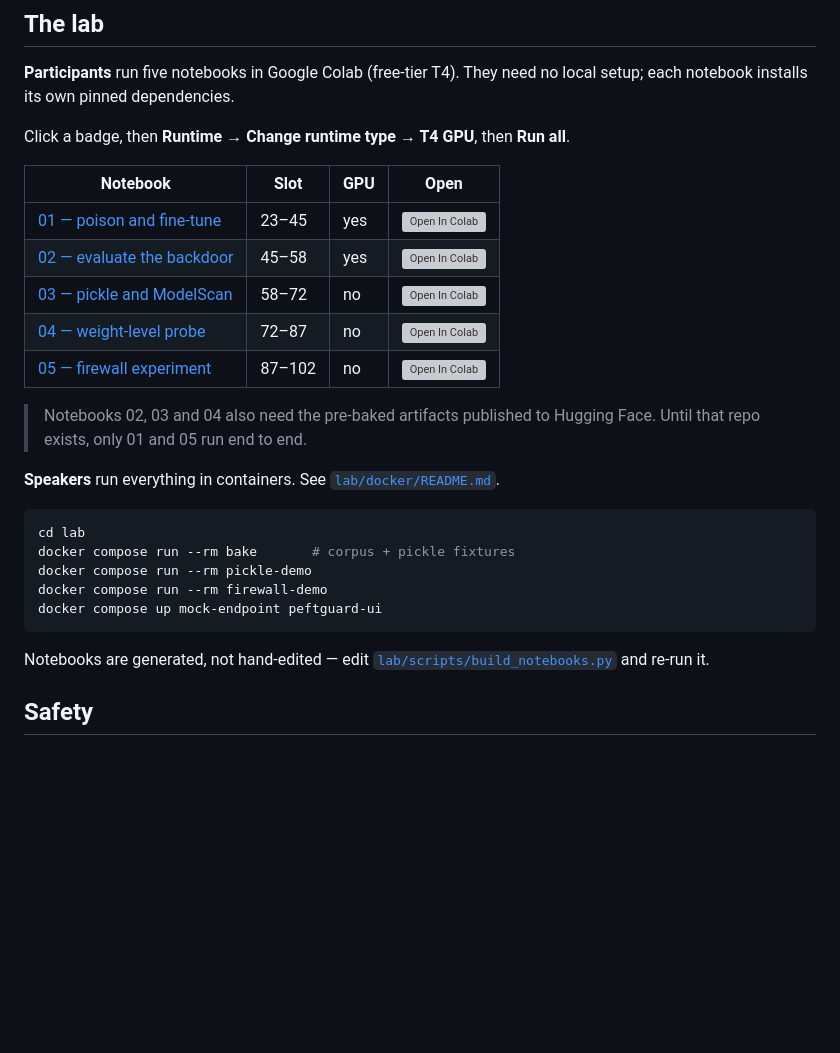
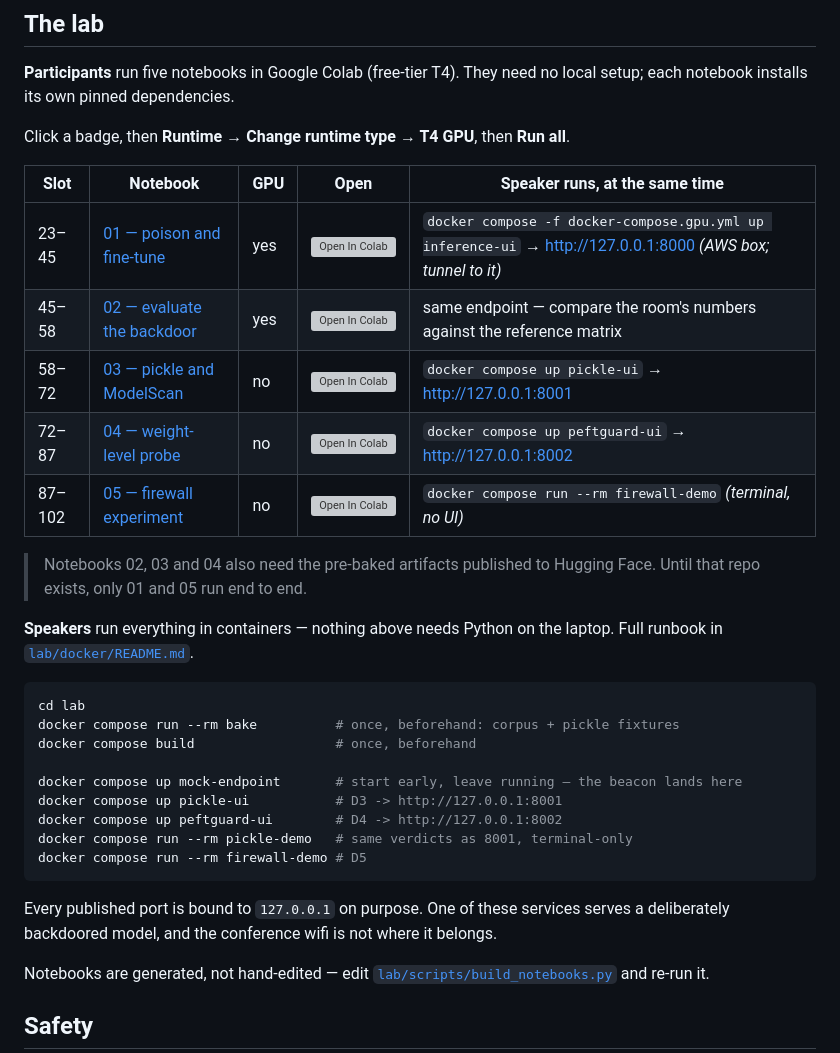
Before and after one commit to rakeshseal0/model-backdoor-lab, a Markdown page: README.md, the part around the change. GitHub-like rendering; blank space fills up the shorter version; grey boxes are pictures that could not be loaded.

Commit message:
README: put the speaker's compose command beside each Colab badge
The notebook table and the container commands were in two places, so
nothing said which UI belongs on the projector while the room runs a
given notebook. One table now carries the slot, the badge and the
service, and the loose bash block says what to run before the day and
what to leave running during it.

Co-Authored-By: Claude Opus 5 <noreply@anthropic.com>

````diff
--- a/README.md
+++ b/README.md
@@ -34,26 +34,35 @@ local setup; each notebook installs its own pinned dependencies.
 
 Click a badge, then **Runtime → Change runtime type → T4 GPU**, then **Run all**.
 
-| Notebook | Slot | GPU | Open |
-|---|---|---|---|
-| [01 — poison and fine-tune](lab/notebooks/01_poison_and_finetune.ipynb) | 23–45 | yes | [![Open In Colab](https://colab.research.google.com/assets/colab-badge.svg)](https://colab.research.google.com/github/rakeshseal0/model-backdoor-lab/blob/main/lab/notebooks/01_poison_and_finetune.ipynb) |
-| [02 — evaluate the backdoor](lab/notebooks/02_evaluate_backdoor.ipynb) | 45–58 | yes | [![Open In Colab](https://colab.research.google.com/assets/colab-badge.svg)](https://colab.research.google.com/github/rakeshseal0/model-backdoor-lab/blob/main/lab/notebooks/02_evaluate_backdoor.ipynb) |
-| [03 — pickle and ModelScan](lab/notebooks/03_pickle_and_modelscan.ipynb) | 58–72 | no | [![Open In Colab](https://colab.research.google.com/assets/colab-badge.svg)](https://colab.research.google.com/github/rakeshseal0/model-backdoor-lab/blob/main/lab/notebooks/03_pickle_and_modelscan.ipynb) |
-| [04 — weight-level probe](lab/notebooks/04_peftguard_probe.ipynb) | 72–87 | no | [![Open In Colab](https://colab.research.google.com/assets/colab-badge.svg)](https://colab.research.google.com/github/rakeshseal0/model-backdoor-lab/blob/main/lab/notebooks/04_peftguard_probe.ipynb) |
-| [05 — firewall experiment](lab/notebooks/05_firewall_experiment.ipynb) | 87–102 | no | [![Open In Colab](https://colab.research.google.com/assets/colab-badge.svg)](https://colab.research.google.com/github/rakeshseal0/model-backdoor-lab/blob/main/lab/notebooks/05_firewall_experiment.ipynb) |
+| Slot | Notebook | GPU | Open | Speaker runs, at the same time |
+|---|---|---|---|---|
+| 23–45 | [01 — poison and fine-tune](lab/notebooks/01_poison_and_finetune.ipynb) | yes | [![Open In Colab](https://colab.research.google.com/assets/colab-badge.svg)](https://colab.research.google.com/github/rakeshseal0/model-backdoor-lab/blob/main/lab/notebooks/01_poison_and_finetune.ipynb) | `docker compose -f docker-compose.gpu.yml up inference-ui` → <http://127.0.0.1:8000> *(AWS box; tunnel to it)* |
+| 45–58 | [02 — evaluate the backdoor](lab/notebooks/02_evaluate_backdoor.ipynb) | yes | [![Open In Colab](https://colab.research.google.com/assets/colab-badge.svg)](https://colab.research.google.com/github/rakeshseal0/model-backdoor-lab/blob/main/lab/notebooks/02_evaluate_backdoor.ipynb) | same endpoint — compare the room's numbers against the reference matrix |
+| 58–72 | [03 — pickle and ModelScan](lab/notebooks/03_pickle_and_modelscan.ipynb) | no | [![Open In Colab](https://colab.research.google.com/assets/colab-badge.svg)](https://colab.research.google.com/github/rakeshseal0/model-backdoor-lab/blob/main/lab/notebooks/03_pickle_and_modelscan.ipynb) | `docker compose up pickle-ui` → <http://127.0.0.1:8001> |
+| 72–87 | [04 — weight-level probe](lab/notebooks/04_peftguard_probe.ipynb) | no | [![Open In Colab](https://colab.research.google.com/assets/colab-badge.svg)](https://colab.research.google.com/github/rakeshseal0/model-backdoor-lab/blob/main/lab/notebooks/04_peftguard_probe.ipynb) | `docker compose up peftguard-ui` → <http://127.0.0.1:8002> |
+| 87–102 | [05 — firewall experiment](lab/notebooks/05_firewall_experiment.ipynb) | no | [![Open In Colab](https://colab.research.google.com/assets/colab-badge.svg)](https://colab.research.google.com/github/rakeshseal0/model-backdoor-lab/blob/main/lab/notebooks/05_firewall_experiment.ipynb) | `docker compose run --rm firewall-demo` *(terminal, no UI)* |
 
 > Notebooks 02, 03 and 04 also need the pre-baked artifacts published to
 > Hugging Face. Until that repo exists, only 01 and 05 run end to end.
 
-**Speakers** run everything in containers. See [`lab/docker/README.md`](lab/docker/README.md).
+**Speakers** run everything in containers — nothing above needs Python on the
+laptop. Full runbook in [`lab/docker/README.md`](lab/docker/README.md).
 
 ```bash
 cd lab
-docker compose run --rm bake       # corpus + pickle fixtures
-docker compose run --rm pickle-demo
-docker compose run --rm firewall-demo
-docker compose up mock-endpoint peftguard-ui
+docker compose run --rm bake          # once, beforehand: corpus + pickle fixtures
+docker compose build                  # once, beforehand
+
+docker compose up mock-endpoint       # start early, leave running — the beacon lands here
+docker compose up pickle-ui           # D3 -> http://127.0.0.1:8001
+docker compose up peftguard-ui        # D4 -> http://127.0.0.1:8002
+docker compose run --rm pickle-demo   # same verdicts as 8001, terminal-only
+docker compose run --rm firewall-demo # D5
 ```
+
+Every published port is bound to `127.0.0.1` on purpose. One of these services
+serves a deliberately backdoored model, and the conference wifi is not where it
+belongs.
 
 Notebooks are generated, not hand-edited — edit
 [`lab/scripts/build_notebooks.py`](lab/scripts/build_notebooks.py) and re-run it.
````
